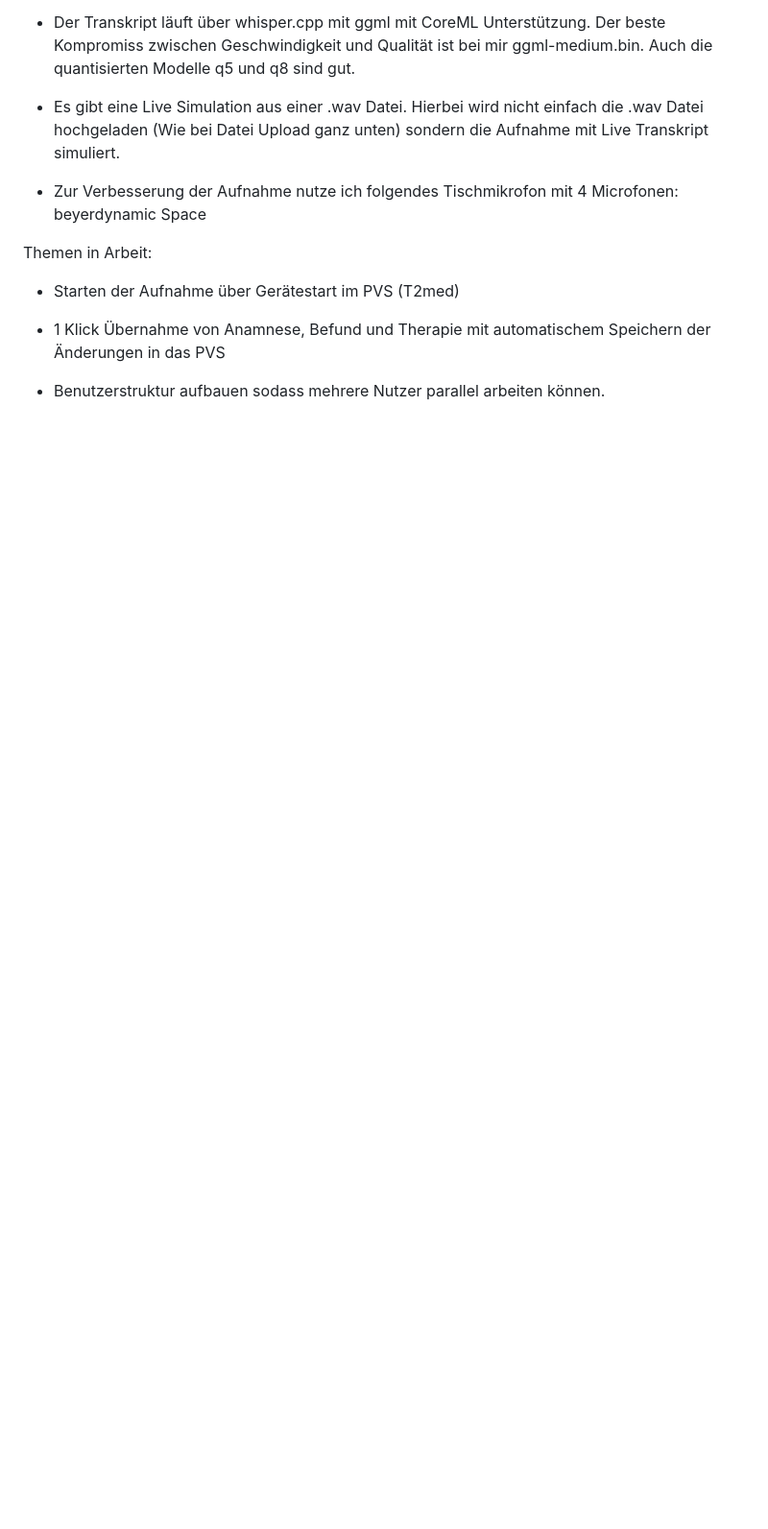
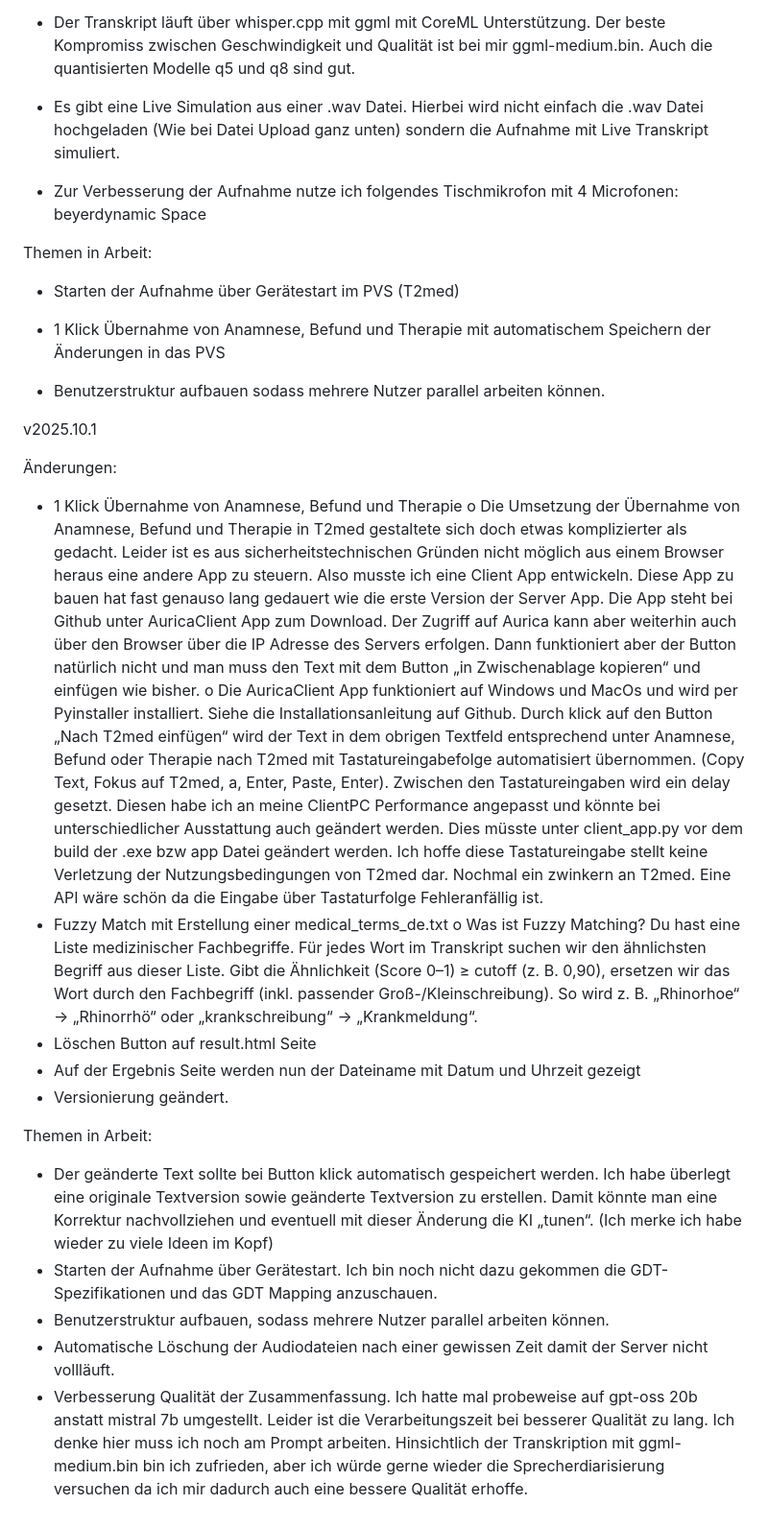
Before and after one commit to xmo111x/Aurica, a Markdown page: README.md, the part around the change. Shown: that part at 96% size. Rendered like a GitHub page; blank space fills up the shorter version.

```diff
--- a/README.md
+++ b/README.md
@@ -380,3 +380,23 @@ Themen in Arbeit:
 - 1 Klick Übernahme von Anamnese, Befund und Therapie mit automatischem Speichern der Änderungen in das PVS
 
 - Benutzerstruktur aufbauen sodass mehrere Nutzer parallel arbeiten können.
+
+
+v2025.10.1
+
+Änderungen:
+-    1 Klick Übernahme von Anamnese, Befund und Therapie
+    o    Die Umsetzung der Übernahme von Anamnese, Befund und Therapie in T2med gestaltete sich doch etwas komplizierter als gedacht. Leider ist es aus sicherheitstechnischen Gründen nicht möglich aus einem Browser heraus eine andere App zu steuern. Also musste ich eine Client App entwickeln. Diese App zu bauen hat fast genauso lang gedauert wie die erste Version der Server App. Die App steht bei Github unter AuricaClient App zum Download. Der Zugriff auf Aurica kann aber weiterhin auch über den Browser über die IP Adresse des Servers erfolgen. Dann funktioniert aber der Button natürlich nicht und man muss den Text mit dem Button „in Zwischenablage kopieren“ und einfügen wie bisher.
+    o    Die AuricaClient App funktioniert auf Windows und MacOs und wird per Pyinstaller installiert. Siehe die Installationsanleitung auf Github. Durch klick auf den Button „Nach T2med einfügen“ wird der Text in dem obrigen Textfeld entsprechend unter Anamnese, Befund oder Therapie nach T2med mit Tastatureingabefolge automatisiert übernommen. (Copy Text, Fokus auf T2med, a, Enter, Paste, Enter). Zwischen den Tastatureingaben wird ein delay gesetzt. Diesen habe ich an meine ClientPC Performance angepasst und könnte bei unterschiedlicher Ausstattung auch geändert werden. Dies müsste unter client_app.py vor dem build der .exe bzw app Datei geändert werden. Ich hoffe diese Tastatureingabe stellt keine Verletzung der Nutzungsbedingungen von T2med dar.  Nochmal ein zwinkern an T2med. Eine API wäre schön da die Eingabe über Tastaturfolge Fehleranfällig ist.
+-    Fuzzy Match mit Erstellung einer medical_terms_de.txt
+    o    Was ist Fuzzy Matching? Du hast eine Liste medizinischer Fachbegriffe. Für jedes Wort im Transkript suchen wir den ähnlichsten Begriff aus dieser Liste. Gibt die Ähnlichkeit (Score 0–1) ≥ cutoff (z. B. 0,90), ersetzen wir das Wort durch den Fachbegriff (inkl. passender Groß-/Kleinschreibung). So wird z. B. „Rhinorhoe“ → „Rhinorrhö“ oder „krankschreibung“ → „Krankmeldung“.
+-    Löschen Button auf result.html Seite
+-    Auf der Ergebnis Seite werden nun der Dateiname mit Datum und Uhrzeit gezeigt
+-    Versionierung geändert.
+
+Themen in Arbeit:
+-    Der geänderte Text sollte bei Button klick automatisch gespeichert werden. Ich habe überlegt eine originale Textversion sowie geänderte Textversion zu erstellen. Damit könnte man eine Korrektur nachvollziehen und eventuell mit dieser Änderung die KI „tunen“. (Ich merke ich habe wieder zu viele Ideen im Kopf)
+-    Starten der Aufnahme über Gerätestart. Ich bin noch nicht dazu gekommen die GDT-Spezifikationen und das GDT Mapping anzuschauen.
+-    Benutzerstruktur aufbauen, sodass mehrere Nutzer parallel arbeiten können.
+-    Automatische Löschung der Audiodateien nach einer gewissen Zeit damit der Server nicht vollläuft.
+-    Verbesserung Qualität der Zusammenfassung. Ich hatte mal probeweise auf gpt-oss 20b anstatt mistral 7b umgestellt. Leider ist die Verarbeitungszeit bei besserer Qualität zu lang. Ich denke hier muss ich noch am Prompt arbeiten. Hinsichtlich der Transkription mit ggml-medium.bin bin ich zufrieden, aber ich würde gerne wieder die Sprecherdiarisierung versuchen da ich mir dadurch auch eine bessere Qualität erhoffe.
```
